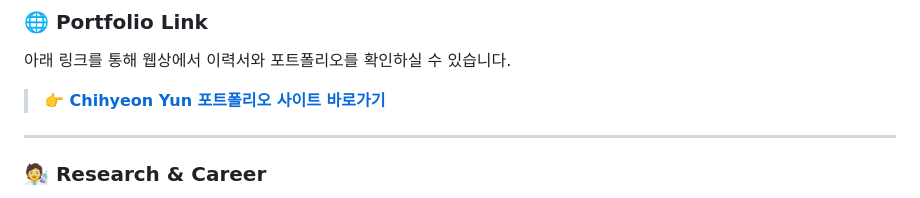
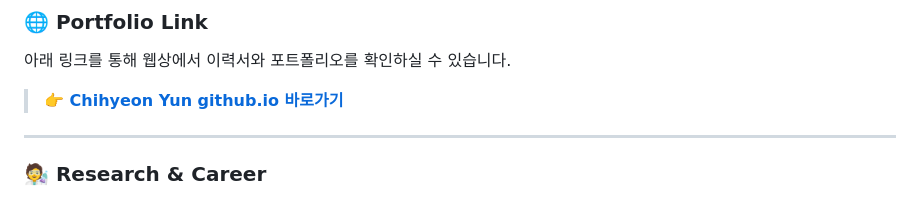
Before and after one commit to ChihyeonYoon/ChihyeonYoon.github.io, a Markdown page: README.md, the part around the change. GitHub-like rendering.

```diff
--- a/README.md
+++ b/README.md
@@ -20,7 +20,7 @@
 
 ### 🌐 Portfolio Link
 아래 링크를 통해 웹상에서 이력서와 포트폴리오를 확인하실 수 있습니다.
-> **[👉 Chihyeon Yun 포트폴리오 사이트 바로가기](https://chihyeonyoon.github.io/)**
+> **[👉 Chihyeon Yun github.io 바로가기](https://chihyeonyoon.github.io/)**
 
 ---
 
```
